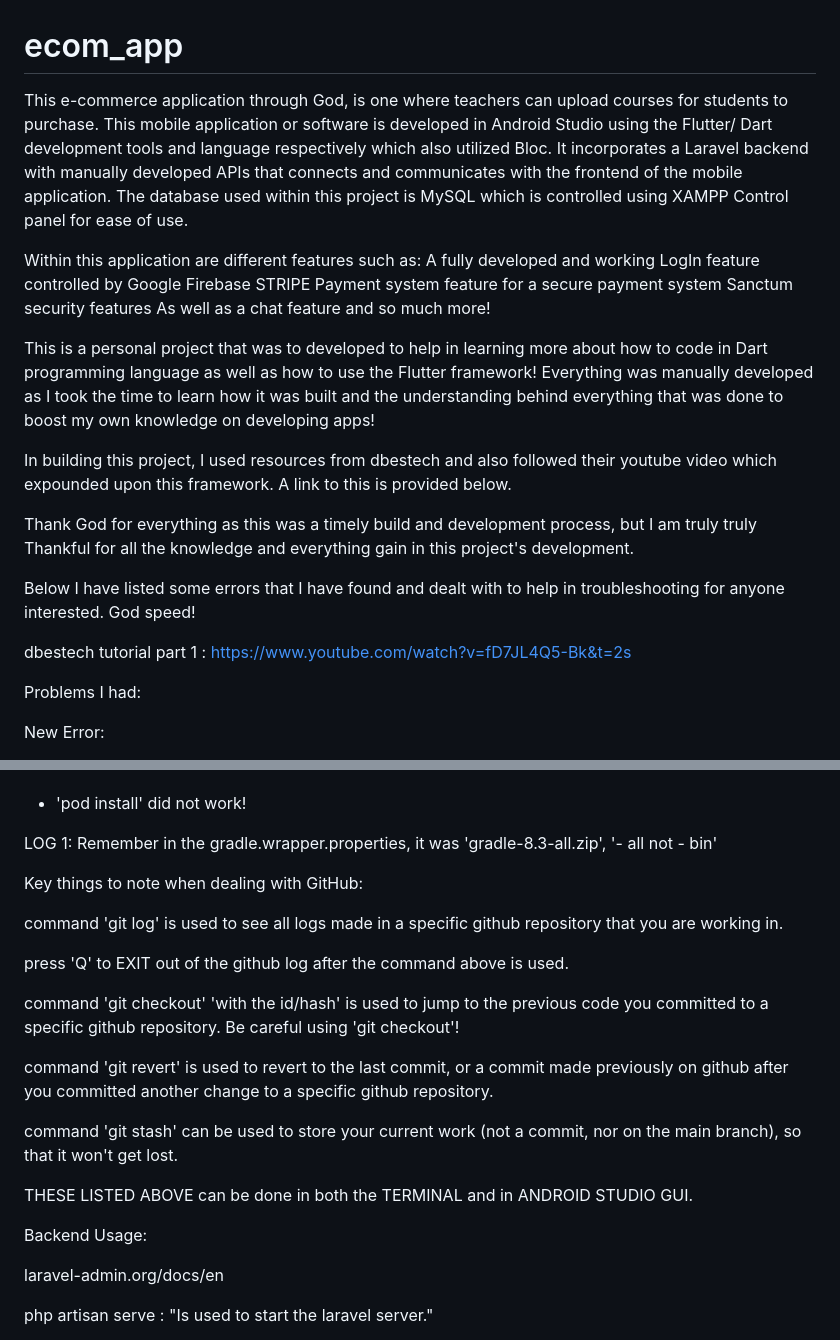
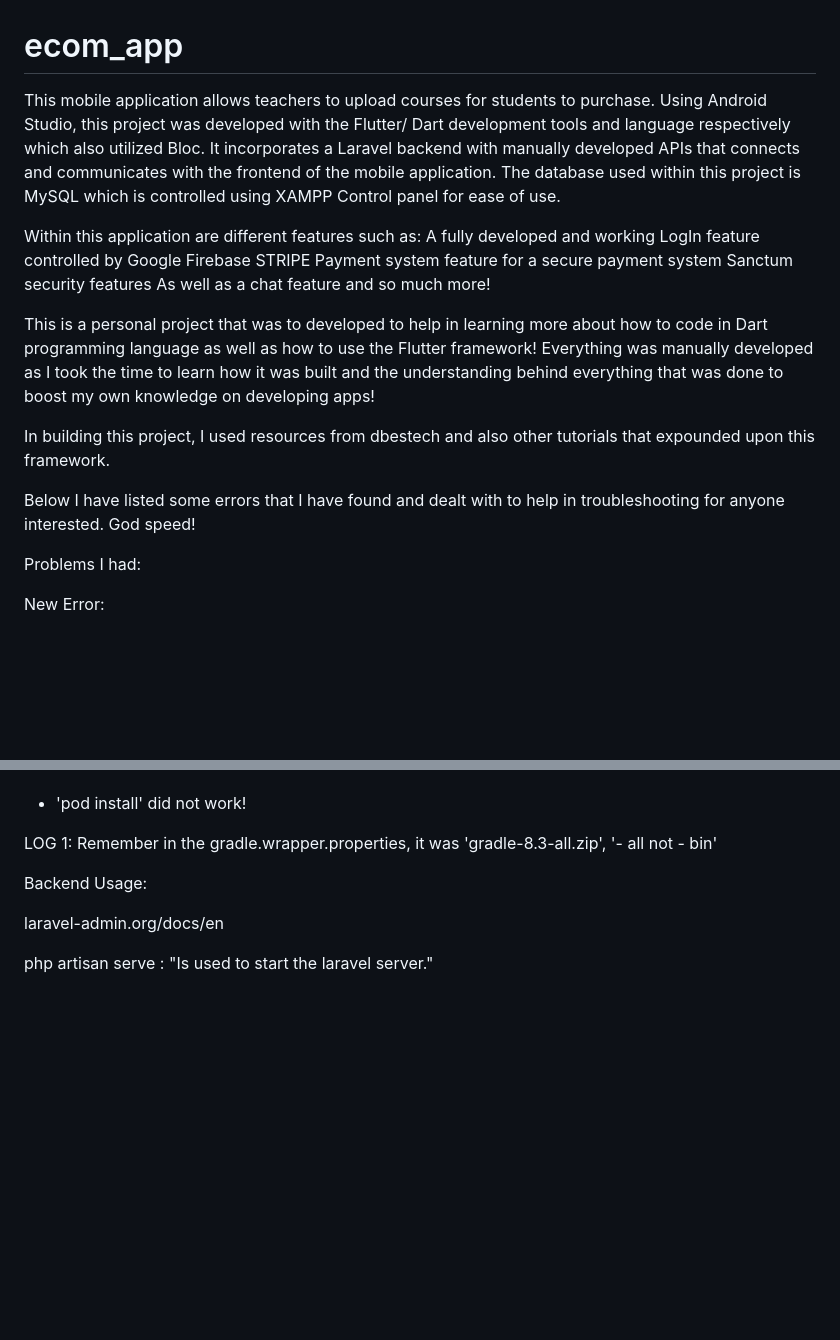
Before and after one commit to SubNato/Ecom_App, a Markdown page: README.md, 2 parts joined by grey strips. Rendered like a GitHub page; blank space fills up the shorter version.

```diff
--- a/README.md
+++ b/README.md
@@ -1,7 +1,7 @@
 # ecom_app
 
-This e-commerce application through God, is one where teachers can upload courses for students to purchase.
-This mobile application or software is developed in Android Studio using the Flutter/ Dart development tools and language respectively which also utilized Bloc.
+This mobile application allows teachers to upload courses for students to purchase.
+Using Android Studio, this project was developed with the Flutter/ Dart development tools and language respectively which also utilized Bloc.
 It incorporates a Laravel backend with manually developed APIs that connects and communicates with the frontend of the mobile application.
 The database used within this project is MySQL which is controlled using XAMPP Control panel for ease of use.
 
@@ -15,15 +15,9 @@ This is a personal project that was to developed to help in learning more about
 Everything was manually developed as I took the time to learn how it was built and the understanding behind everything that was done to boost my own knowledge on developing apps!
 
 
-In building this project, I used resources from dbestech and also followed their youtube video which expounded upon this framework.
-A link to this is provided below.
-
-Thank God for everything as this was a timely build and development process, but I am truly truly Thankful for all the knowledge and everything gain in this project's development.
+In building this project, I used resources from dbestech and also other tutorials that expounded upon this framework.
 
 Below I have listed some errors that I have found and dealt with to help in troubleshooting for anyone interested. God speed!
-
-dbestech tutorial part 1 : https://www.youtube.com/watch?v=fD7JL4Q5-Bk&t=2s
-
 
 
 
@@ -242,25 +236,6 @@ TO NOTE:
 LOG 1: Remember in the gradle.wrapper.properties, it was 'gradle-8.3-all.zip', '- all  not - bin'
 
 
-
-Key things to note when dealing with GitHub:
-
-command 'git log' is used to see all logs made in a specific github repository that you are working in.
-
-press 'Q' to EXIT out of the github log after the command above is used.
-
-command 'git checkout' 'with the id/hash' is used to jump to the previous code you committed to a specific github repository.
-Be careful using 'git checkout'!
-
-command 'git revert' is used to revert to the last commit, or a commit made previously on github after you committed another change to a specific github repository.
-
-command 'git stash' can be used to store your current work (not a commit, nor on the main branch), so that it won't get lost.
-
-THESE LISTED ABOVE can be done in both the TERMINAL and in ANDROID STUDIO GUI.
-
-
-
-
 Backend Usage:
 
 laravel-admin.org/docs/en
```
